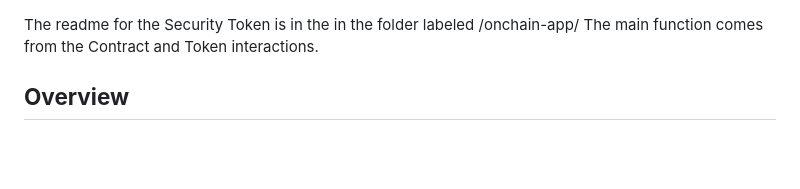
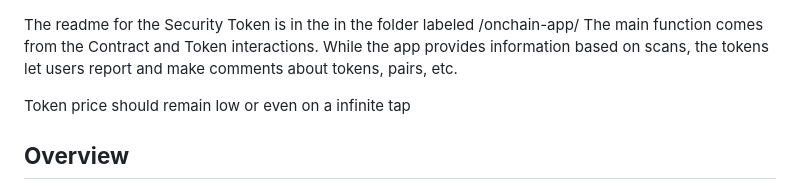
Before and after one commit to DigijEth/BaseScam, a Markdown page: README.md, the part around the change. Rendered like a GitHub page; blank space fills up the shorter version.

```diff
--- a/README.md
+++ b/README.md
@@ -1,7 +1,11 @@
 The readme for the Security Token is in the
 in the folder labeled /onchain-app/ The main
 function comes from the Contract and Token
-interactions.
+interactions. While the app provides information
+based on scans, the tokens let users report and make
+comments about tokens, pairs, etc.
+
+Token price should remain low or even on a infinite tap
 
 ## **Overview**
 
```
